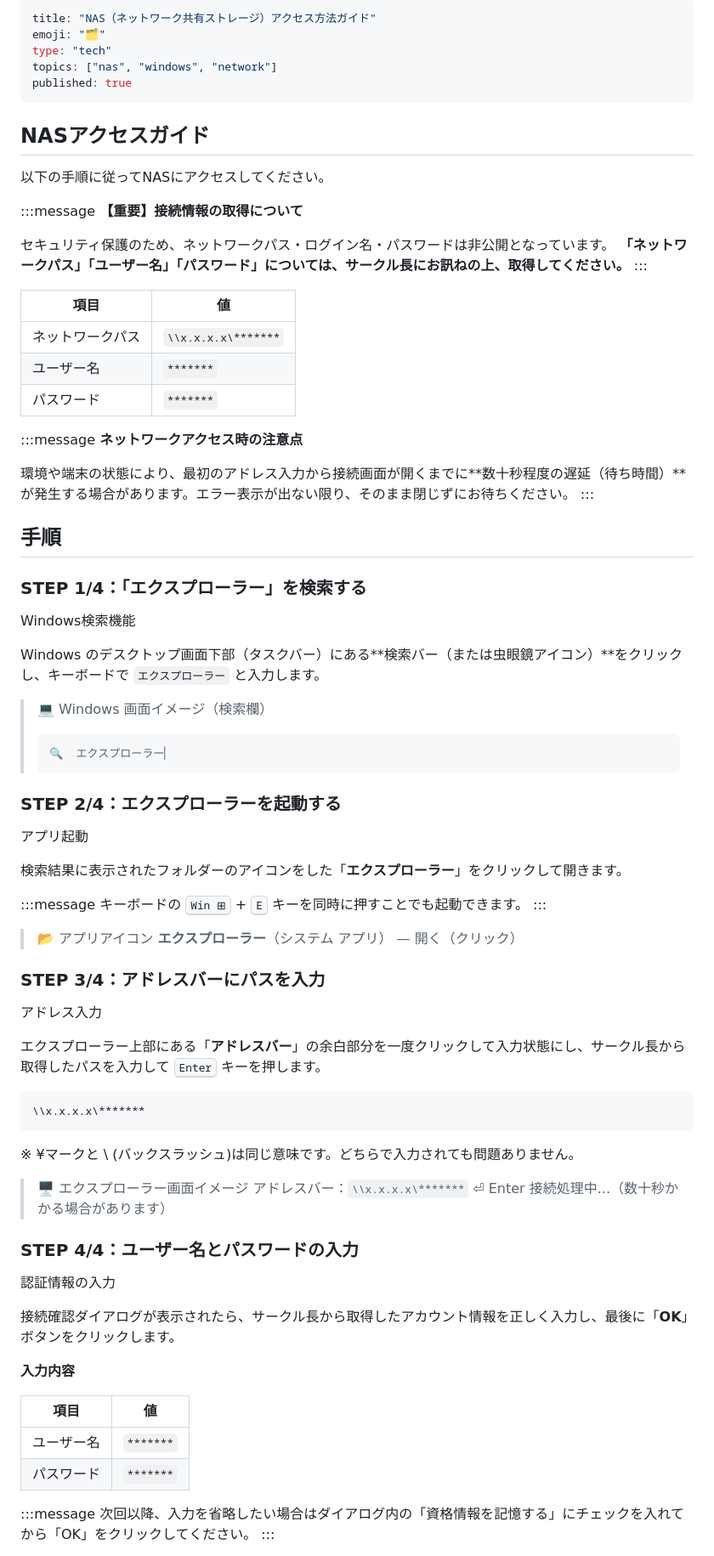
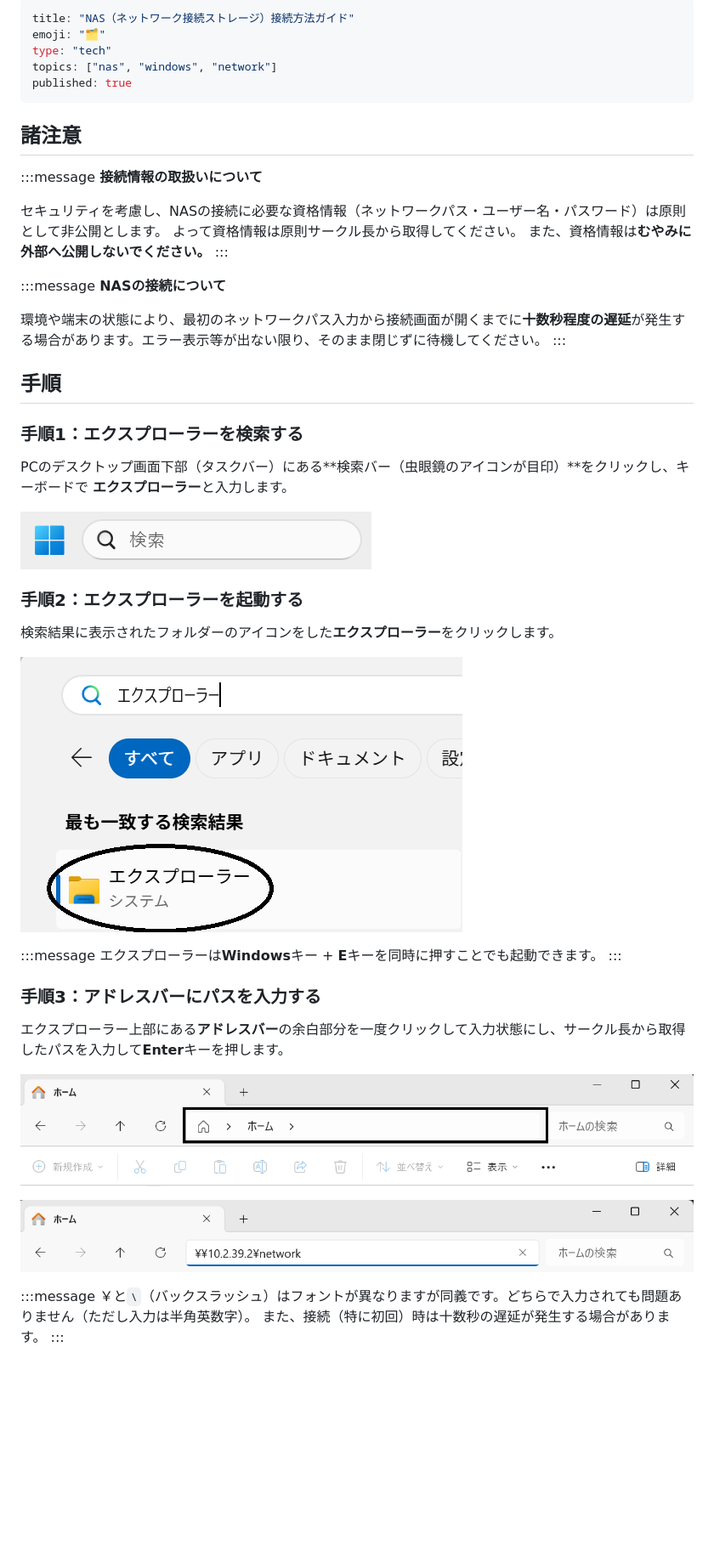
Before and after one commit to nagaissue/nw-circle, a Markdown page: articles/nas-manual_rev1-1.md, the part around one of its changes. Shown at 85% size. Rendered like a GitHub page; blank space fills up the shorter version.

Commit message:
docs: NAS接続ガイドの説明文更新と画像添付

````diff
--- a/articles/nas-manual_rev1-1.md
+++ b/articles/nas-manual_rev1-1.md
@@ -1,90 +1,54 @@
 ---
-title: "NAS（ネットワーク共有ストレージ）アクセス方法ガイド"
+title: "NAS（ネットワーク接続ストレージ）接続方法ガイド"
 emoji: "🗂️"
 type: "tech"
 topics: ["nas", "windows", "network"]
 published: true
 ---
-
-## NASアクセスガイド
-
-以下の手順に従ってNASにアクセスしてください。
+## 諸注意
 
 :::message
-**【重要】接続情報の取得について**
+**接続情報の取扱いについて**
 
-セキュリティ保護のため、ネットワークパス・ログイン名・パスワードは非公開となっています。
-**「ネットワークパス」「ユーザー名」「パスワード」については、サークル長にお訊ねの上、取得してください。**
+セキュリティを考慮し、NASの接続に必要な資格情報（ネットワークパス・ユーザー名・パスワード）は原則として非公開とします。
+よって資格情報は原則サークル長から取得してください。
+また、資格情報は**むやみに外部へ公開しないでください。**
 :::
 
-| 項目 | 値 |
-|---|---|
-| ネットワークパス | `\\x.x.x.x\*******` |
-| ユーザー名 | `*******` |
-| パスワード | `*******` |
+:::message
+**NASの接続について**
 
-:::message
-**ネットワークアクセス時の注意点**
-
-環境や端末の状態により、最初のアドレス入力から接続画面が開くまでに**数十秒程度の遅延（待ち時間）**が発生する場合があります。エラー表示が出ない限り、そのまま閉じずにお待ちください。
+環境や端末の状態により、最初のネットワークパス入力から接続画面が開くまでに**十数秒程度の遅延**が発生する場合があります。エラー表示等が出ない限り、そのまま閉じずに待機してください。
 :::
 
 ## 手順
 
-### STEP 1/4：「エクスプローラー」を検索する
+### 手順1：エクスプローラーを検索する
 
-Windows検索機能
+PCのデスクトップ画面下部（タスクバー）にある**検索バー（虫眼鏡のアイコンが目印）**をクリックし、キーボードで **エクスプローラー**と入力します。
 
-Windows のデスクトップ画面下部（タスクバー）にある**検索バー（または虫眼鏡アイコン）**をクリックし、キーボードで `エクスプローラー` と入力します。
+![NAS Access](/images/1.png)
 
-> 💻 Windows 画面イメージ（検索欄）
-> ```
-> 🔍  エクスプローラー▏
-> ```
+### 手順2：エクスプローラーを起動する
 
-### STEP 2/4：エクスプローラーを起動する
+検索結果に表示されたフォルダーのアイコンをした**エクスプローラー**をクリックします。
 
-アプリ起動
-
-検索結果に表示されたフォルダーのアイコンをした「**エクスプローラー**」をクリックして開きます。
+![NAS Access](/images/2.png)
 
 :::message
-キーボードの <kbd>Win ⊞</kbd> + <kbd>E</kbd> キーを同時に押すことでも起動できます。
+エクスプローラーは**Windows**キー + **E**キーを同時に押すことでも起動できます。
 :::
 
-> 📂 アプリアイコン
-> **エクスプローラー**（システム アプリ） — 開く（クリック）
+### 手順3：アドレスバーにパスを入力する
 
-### STEP 3/4：アドレスバーにパスを入力
+エクスプローラー上部にある**アドレスバー**の余白部分を一度クリックして入力状態にし、サークル長から取得したパスを入力して**Enter**キーを押します。
 
-アドレス入力
+![NAS Access](/images/3.png)
 
-エクスプローラー上部にある「**アドレスバー**」の余白部分を一度クリックして入力状態にし、サークル長から取得したパスを入力して <kbd>Enter</kbd> キーを押します。
-
-```
-\\x.x.x.x\*******
-```
-
-※ ¥マークと \ (バックスラッシュ)は同じ意味です。どちらで入力されても問題ありません。
-
-> 🖥️ エクスプローラー画面イメージ
-> アドレスバー：`\\x.x.x.x\*******` ⏎ Enter
-> 接続処理中...（数十秒かかる場合があります）
-
-### STEP 4/4：ユーザー名とパスワードの入力
-
-認証情報の入力
-
-接続確認ダイアログが表示されたら、サークル長から取得したアカウント情報を正しく入力し、最後に「**OK**」ボタンをクリックします。
-
-**入力内容**
-
-| 項目 | 値 |
-|---|---|
-| ユーザー名 | `*******` |
-| パスワード | `*******` |
+![NAS Access](/images/4.png)
 
 :::message
-次回以降、入力を省略したい場合はダイアログ内の「資格情報を記憶する」にチェックを入れてから「OK」をクリックしてください。
+￥と`\`（バックスラッシュ）はフォントが異なりますが同義です。どちらで入力されても問題ありません（ただし入力は半角英数字）。
+また、接続（特に初回）時は十数秒の遅延が発生する場合があります。
 :::
 
````
Also changed, not shown: other parts of articles/nas-manual_rev1-1.md (+14 -19 lines).
